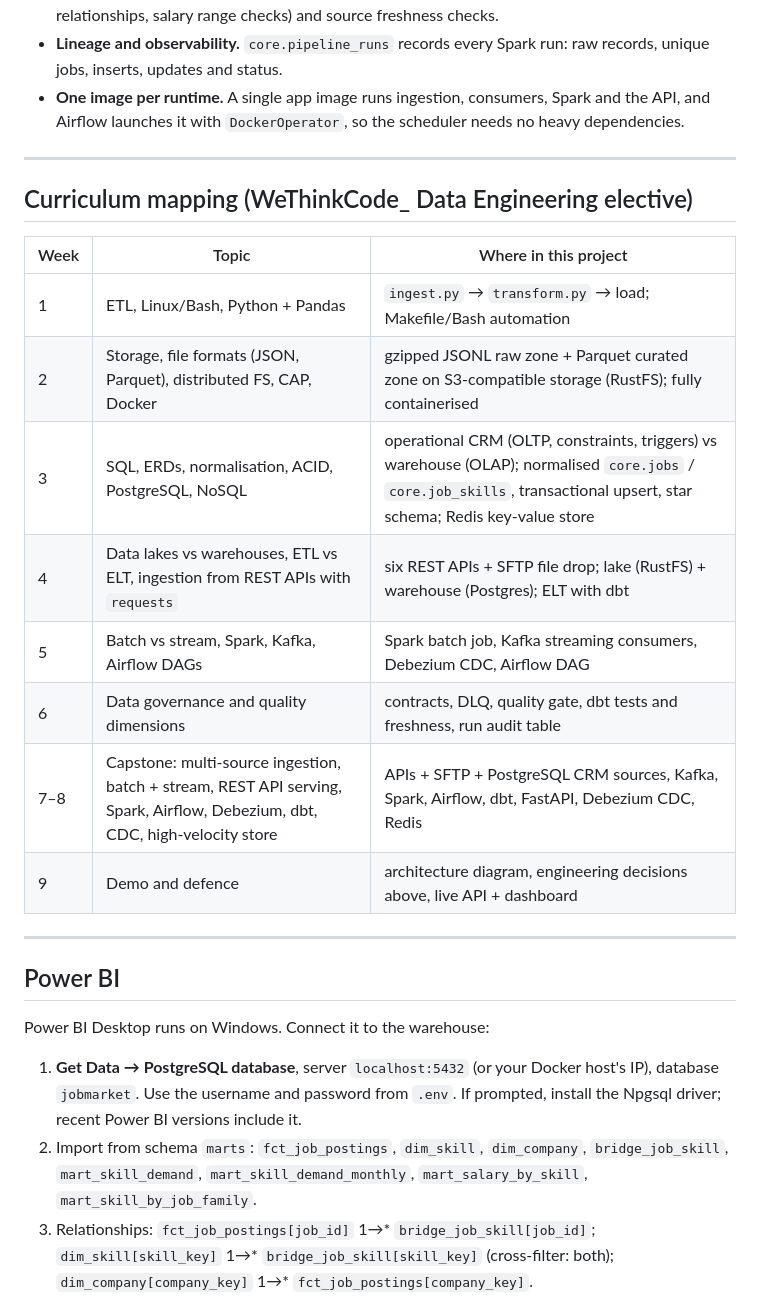
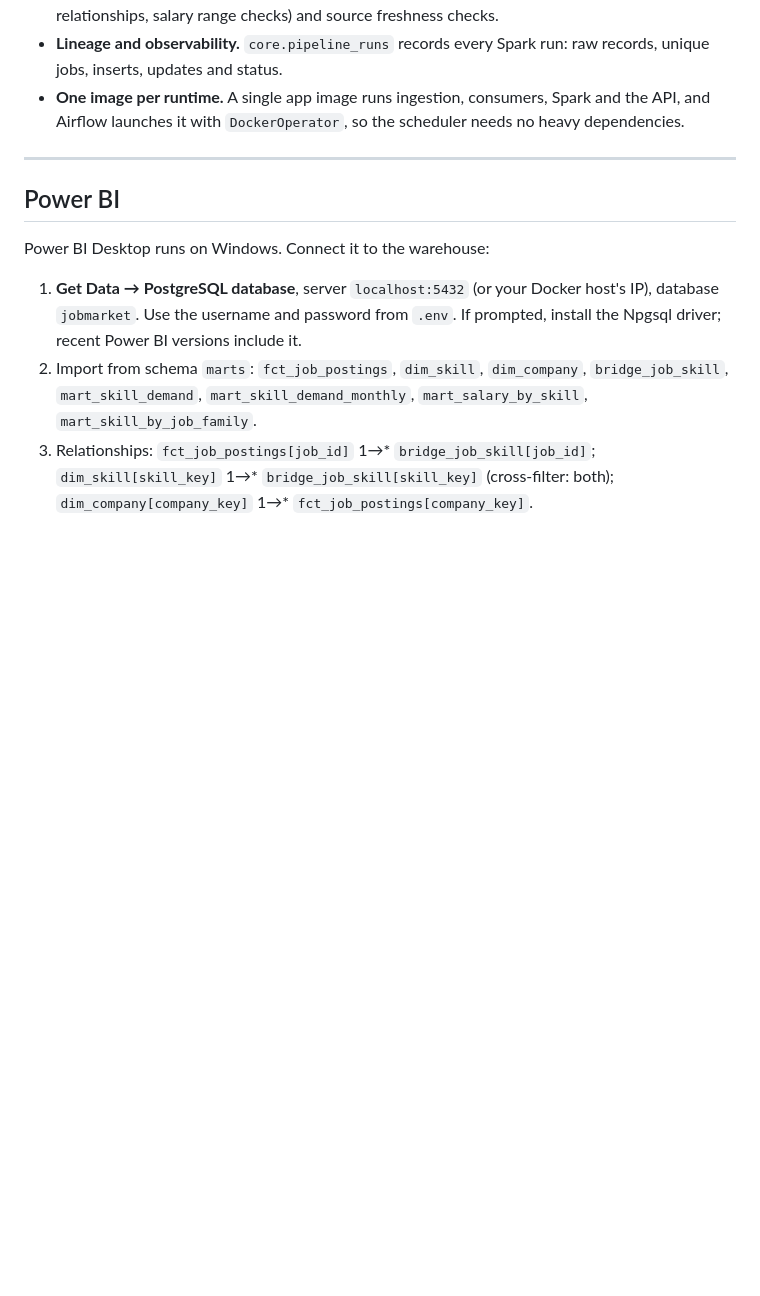
Before and after one commit to Sbusiso-tech/hiresignal, a Markdown page: README.md, the part around the change. GitHub-like rendering; blank space fills up the shorter version.

```diff
--- a/README.md
+++ b/README.md
@@ -217,21 +217,6 @@ tests/                  unit tests (pytest)
 
 ---
 
-## Curriculum mapping (WeThinkCode_ Data Engineering elective)
-
-| Week | Topic | Where in this project |
-|---|---|---|
-| 1 | ETL, Linux/Bash, Python + Pandas | `ingest.py` → `transform.py` → load; Makefile/Bash automation |
-| 2 | Storage, file formats (JSON, Parquet), distributed FS, CAP, Docker | gzipped JSONL raw zone + Parquet curated zone on S3-compatible storage (RustFS); fully containerised |
-| 3 | SQL, ERDs, normalisation, ACID, PostgreSQL, NoSQL | operational CRM (OLTP, constraints, triggers) vs warehouse (OLAP); normalised `core.jobs` / `core.job_skills`, transactional upsert, star schema; Redis key-value store |
-| 4 | Data lakes vs warehouses, ETL vs ELT, ingestion from REST APIs with `requests` | six REST APIs + SFTP file drop; lake (RustFS) + warehouse (Postgres); ELT with dbt |
-| 5 | Batch vs stream, Spark, Kafka, Airflow DAGs | Spark batch job, Kafka streaming consumers, Debezium CDC, Airflow DAG |
-| 6 | Data governance and quality dimensions | contracts, DLQ, quality gate, dbt tests and freshness, run audit table |
-| 7–8 | Capstone: multi-source ingestion, batch + stream, REST API serving, Spark, Airflow, Debezium, dbt, CDC, high-velocity store | APIs + SFTP + PostgreSQL CRM sources, Kafka, Spark, Airflow, dbt, FastAPI, Debezium CDC, Redis |
-| 9 | Demo and defence | architecture diagram, engineering decisions above, live API + dashboard |
-
----
-
 ## Power BI
 
 Power BI Desktop runs on Windows. Connect it to the warehouse:
```
